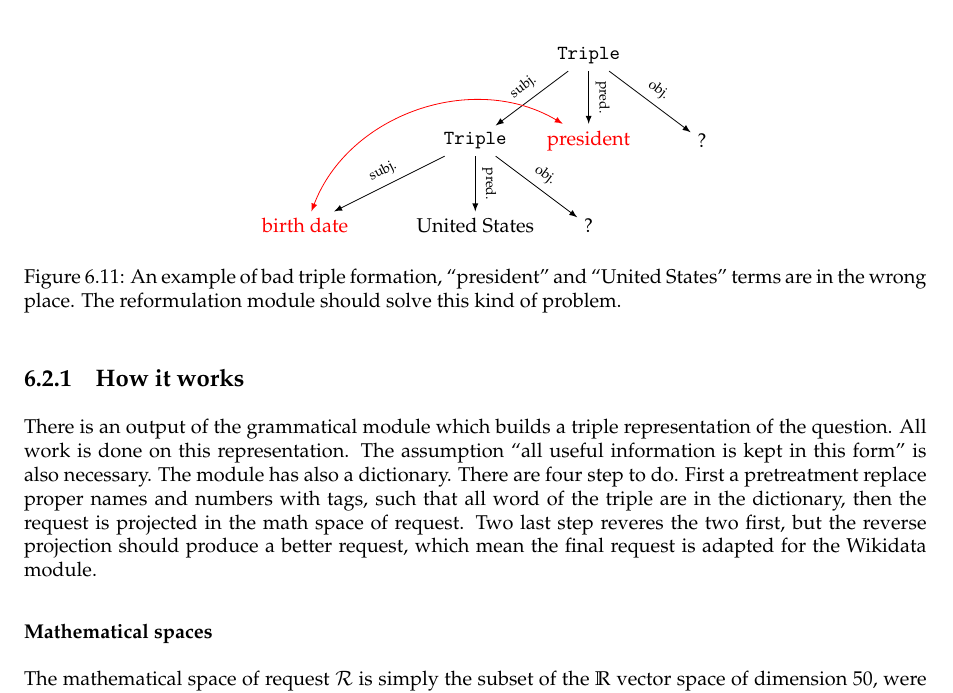
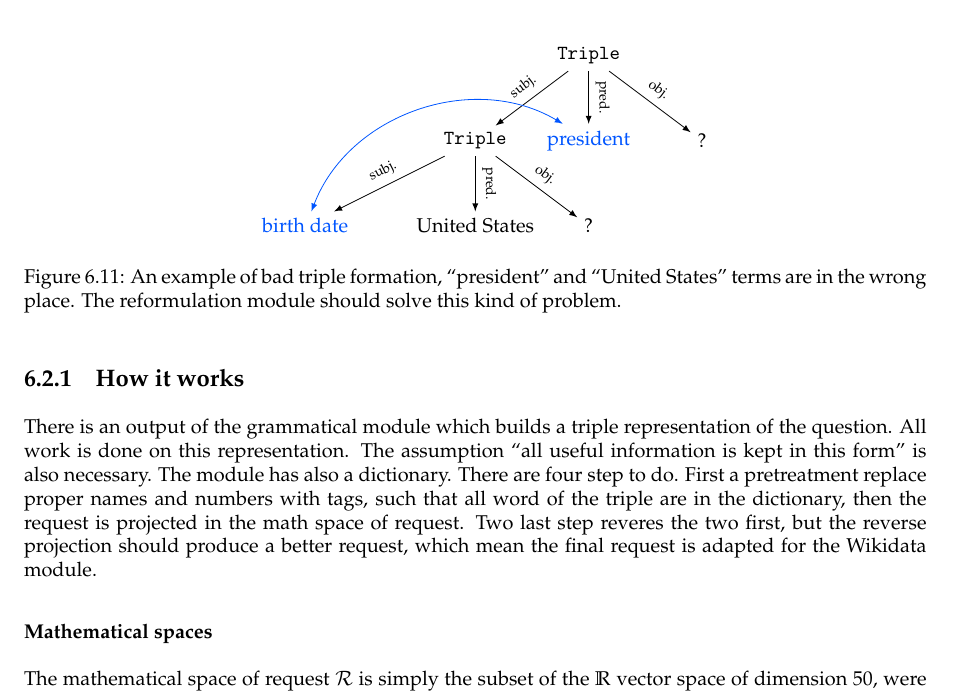
Before and after one commit to ProjetPP/Papers, a LaTeX thesis (FinalReport/main.tex, which reads FinalReport/questionParsing-ML.tex): part of page 29 of 53, cut so that both start at the same text. Compiled offline with pdfLaTeX.

Commit message:
Common colors for tikz.

```diff
--- a/FinalReport/main.tex
+++ b/FinalReport/main.tex
@@ -31,6 +31,8 @@
 
 \definecolor{bluec}{rgb}{0.7, 0.7, 1.0}
 \sethlcolor{bluec} % highlight in blue
+\definecolor{mDarkTeal}{HTML}{23373b} % figures taken from the demo
+\definecolor{mLightBrown}{HTML}{0055FF} % figures taken from the demo
 
 \usepackage{listings}
 
--- a/FinalReport/questionParsing-ML.tex
+++ b/FinalReport/questionParsing-ML.tex
@@ -8,11 +8,11 @@ Efficiency of neural network nowadays can be very good. An approach based on net
   \begin{tikzpicture}
   \node (10) at (8,11.5) {\textsc{When was the president of the United States born?}};
   \node (0) at (10,10) {$\triple$};
-  \node[color=red] (1) at (10,8.5) {president};
+  \node[color=mLightBrown] (1) at (10,8.5) {president};
   \node (2) at (12,8.5) {?};
   \node (3) at (8,8.5) {$\triple$};
   \node (4) at (8,7) {United States};
-  \node[color=red] (5) at (5,7) {birth date};
+  \node[color=mLightBrown] (5) at (5,7) {birth date};
   \node (6) at (10,7) {?};
 
   \draw[->, >=latex] (0) edge node[sloped, anchor=center, above] {\scriptsize{pred.}} (1);
```
Also changed, not shown: FinalReport/datamodel.tex (+0 -2 lines), FinalReport/questionParsing-ML.tex (2 more changed lines).
